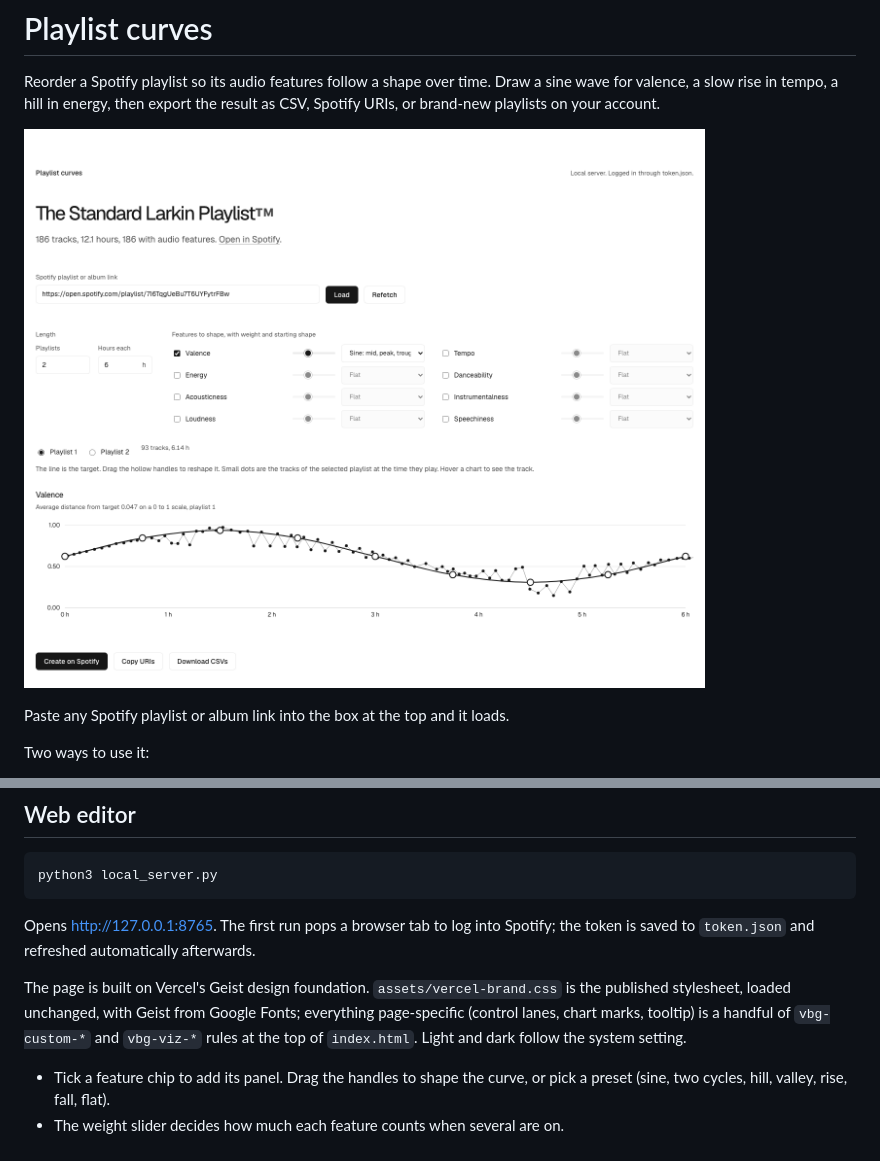
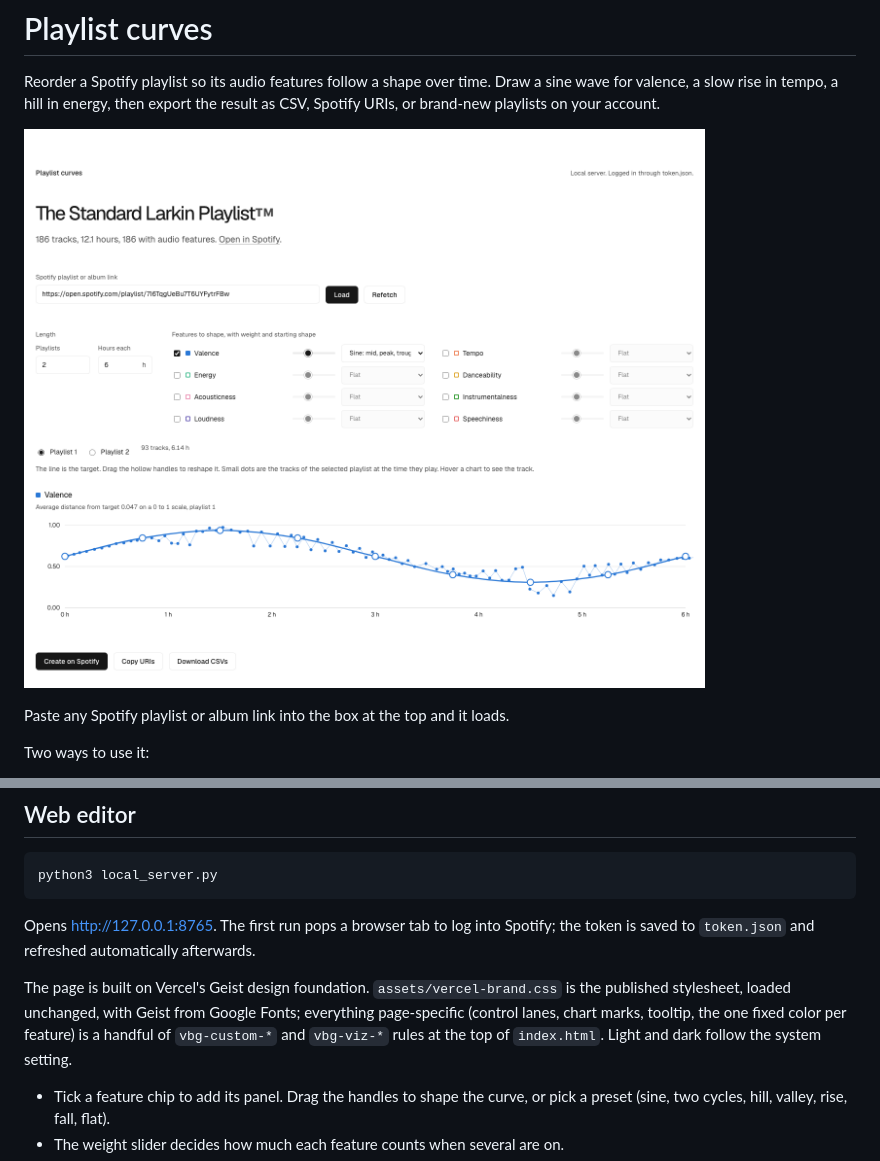
Before and after one commit to sofiiiiia/playlist-curves, a Markdown page: README.md, 2 parts joined by grey strips. Rendered like a GitHub page; pictures changed too: docs/editor.png.

Commit message:
Bring back one color per feature across rows, charts, and tooltip

```diff
--- a/README.md
+++ b/README.md
@@ -59,8 +59,9 @@ the token is saved to `token.json` and refreshed automatically afterwards.
 
 The page is built on Vercel's Geist design foundation. `assets/vercel-brand.css` is the
 published stylesheet, loaded unchanged, with Geist from Google Fonts; everything
-page-specific (control lanes, chart marks, tooltip) is a handful of `vbg-custom-*` and
-`vbg-viz-*` rules at the top of `index.html`. Light and dark follow the system setting.
+page-specific (control lanes, chart marks, tooltip, the one fixed color per feature) is a
+handful of `vbg-custom-*` and `vbg-viz-*` rules at the top of `index.html`. Light and dark
+follow the system setting.
 
 - Tick a feature chip to add its panel. Drag the handles to shape the curve, or pick a
   preset (sine, two cycles, hill, valley, rise, fall, flat).
```
Also changed, not shown: 1 other file.
